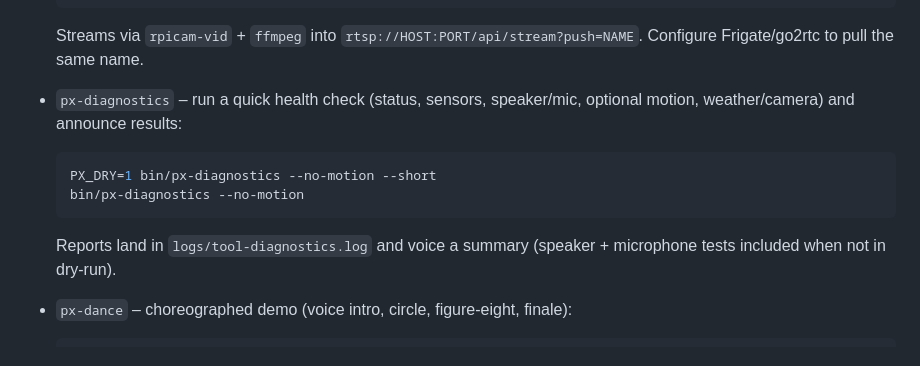
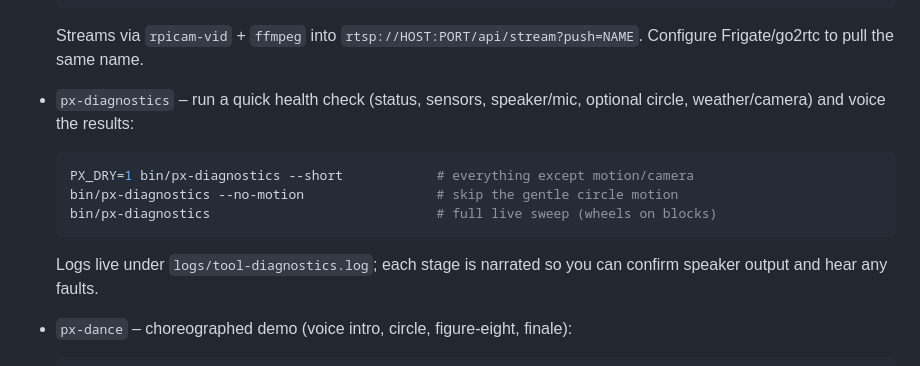
Before and after one commit to adrianwedd/picar-x-hacking, a Markdown page: README.md, the part around the change. GitHub-like rendering.

Commit message:
Document agent workflow and diagnostics usage

````diff
--- a/README.md
+++ b/README.md
@@ -56,12 +56,13 @@ All helpers live in `~/picar-x-hacking/bin` and automatically source `px-env`.
   bin/px-frigate-stream --host pi5-hailo.local --stream picar-x
   ```
   Streams via `rpicam-vid` + `ffmpeg` into `rtsp://HOST:PORT/api/stream?push=NAME`. Configure Frigate/go2rtc to pull the same name.
-- `px-diagnostics` – run a quick health check (status, sensors, speaker/mic, optional motion, weather/camera) and announce results:
+- `px-diagnostics` – run a quick health check (status, sensors, speaker/mic, optional circle, weather/camera) and voice the results:
   ```bash
-  PX_DRY=1 bin/px-diagnostics --no-motion --short
-  bin/px-diagnostics --no-motion
+  PX_DRY=1 bin/px-diagnostics --short            # everything except motion/camera
+  bin/px-diagnostics --no-motion                 # skip the gentle circle motion
+  bin/px-diagnostics                             # full live sweep (wheels on blocks)
   ```
-  Reports land in `logs/tool-diagnostics.log` and voice a summary (speaker + microphone tests included when not in dry-run).
+  Logs live under `logs/tool-diagnostics.log`; each stage is narrated so you can confirm speaker output and hear any faults.
 - `px-dance` – choreographed demo (voice intro, circle, figure-eight, finale):
   ```bash
   PX_DRY=1 bin/px-dance --voice "Demo routine"
````
Also changed, not shown: AGENTS.md (added, +30 -0 lines), docs/TOOLS.md (+1 -1 lines).
